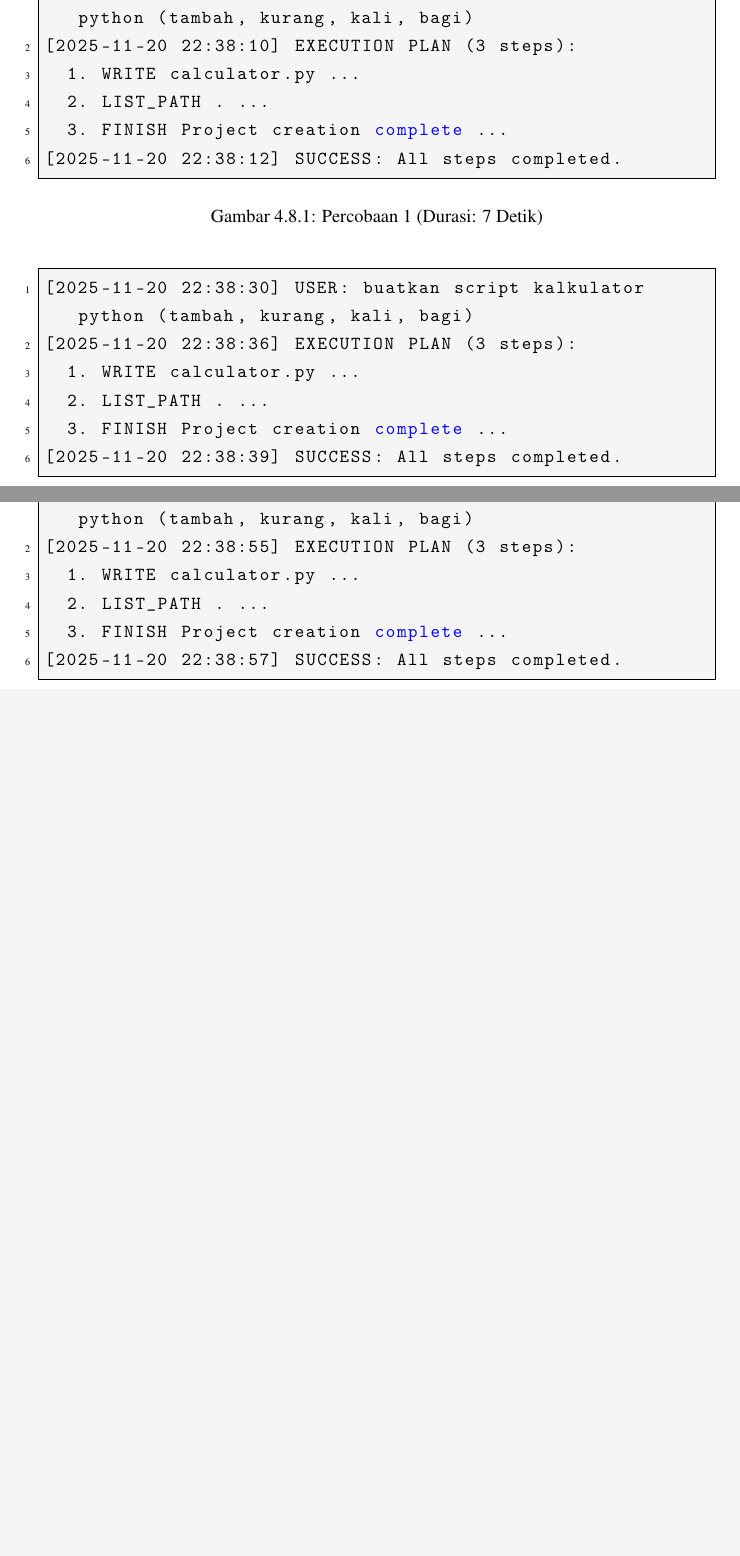
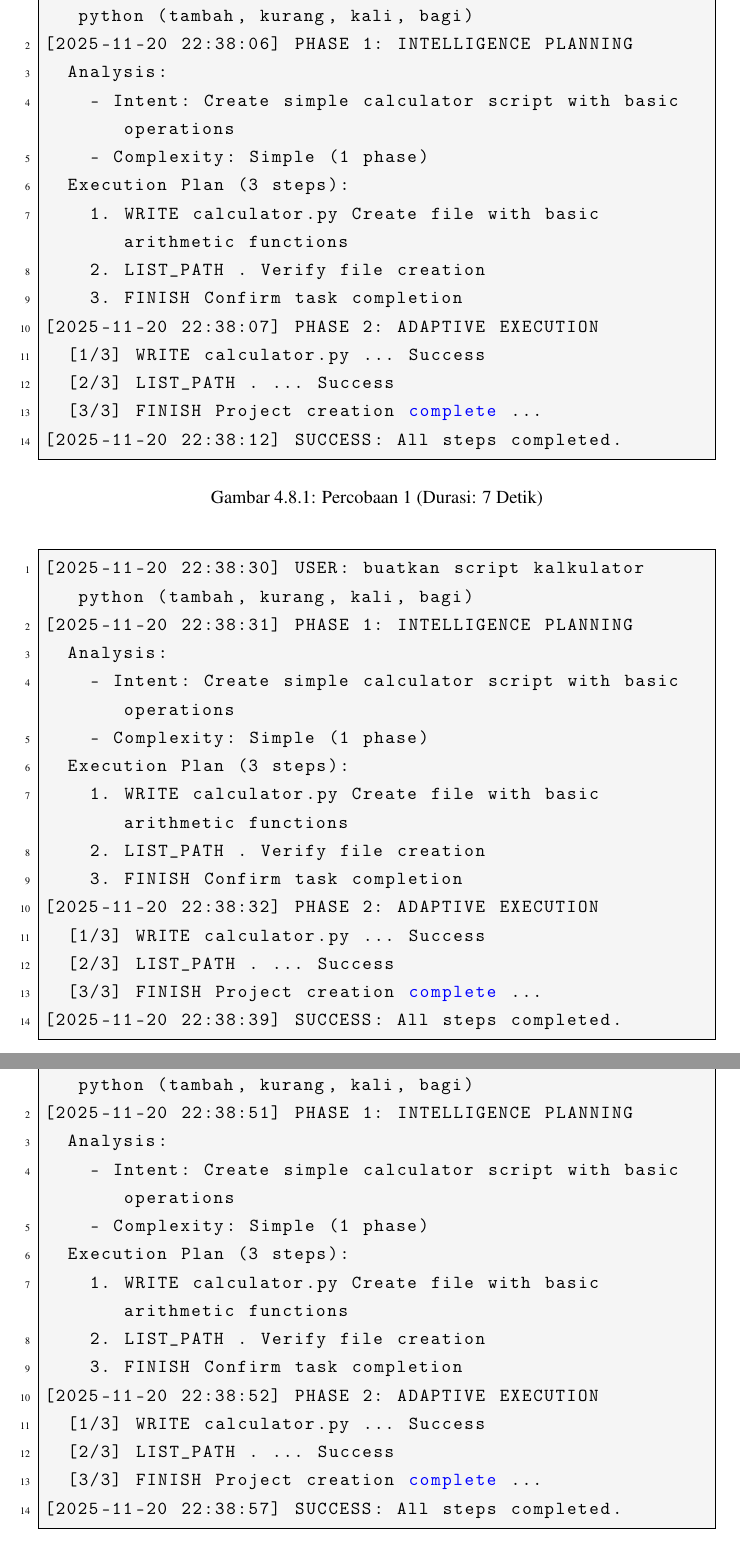
Before and after one commit to gtkrshnaaa/skripsipaicode, a LaTeX thesis (skripsi_latex/main.tex, which reads skripsi_latex/bab4_implementasi_hasil.tex): two parts of pages 39 and 40 of 56 before the commit and two parts of pages 40 and 41 of 59 after it, joined at a grey line, cut so that both start at the same text, the shorter picture padded with empty space. The pictures show the PDF file skripsi_latex/skripsipdf/skripsigtkrshnaaa.pdf that the author committed with the source.

Commit message:
Refine scenario logs with explicit Planning Phase and fix table caption typo

```diff
--- a/skripsi_latex/bab4_implementasi_hasil.tex
+++ b/skripsi_latex/bab4_implementasi_hasil.tex
@@ -252,10 +252,18 @@ Agen berhasil membuat struktur direktori dan file awal pada ketiga percobaan. Va
     \centering
     \begin{lstlisting}[language=bash]
 [2025-11-20 22:38:05] USER: buatkan script kalkulator python (tambah, kurang, kali, bagi)
-[2025-11-20 22:38:10] EXECUTION PLAN (3 steps):
-  1. WRITE calculator.py ...
-  2. LIST_PATH . ...
-  3. FINISH Project creation complete ...
+[2025-11-20 22:38:06] PHASE 1: INTELLIGENCE PLANNING
+  Analysis:
+    - Intent: Create simple calculator script with basic operations
+    - Complexity: Simple (1 phase)
+  Execution Plan (3 steps):
+    1. WRITE calculator.py Create file with basic arithmetic functions
+    2. LIST_PATH . Verify file creation
+    3. FINISH Confirm task completion
+[2025-11-20 22:38:07] PHASE 2: ADAPTIVE EXECUTION
+  [1/3] WRITE calculator.py ... Success
+  [2/3] LIST_PATH . ... Success
+  [3/3] FINISH Project creation complete ...
 [2025-11-20 22:38:12] SUCCESS: All steps completed.
     \end{lstlisting}
     \vspace{5pt}
@@ -266,10 +274,18 @@ Agen berhasil membuat struktur direktori dan file awal pada ketiga percobaan. Va
     \centering
     \begin{lstlisting}[language=bash]
 [2025-11-20 22:38:30] USER: buatkan script kalkulator python (tambah, kurang, kali, bagi)
-[2025-11-20 22:38:36] EXECUTION PLAN (3 steps):
-  1. WRITE calculator.py ...
-  2. LIST_PATH . ...
-  3. FINISH Project creation complete ...
+[2025-11-20 22:38:31] PHASE 1: INTELLIGENCE PLANNING
+  Analysis:
+    - Intent: Create simple calculator script with basic operations
+    - Complexity: Simple (1 phase)
+  Execution Plan (3 steps):
+    1. WRITE calculator.py Create file with basic arithmetic functions
+    2. LIST_PATH . Verify file creation
+    3. FINISH Confirm task completion
+[2025-11-20 22:38:32] PHASE 2: ADAPTIVE EXECUTION
+  [1/3] WRITE calculator.py ... Success
+  [2/3] LIST_PATH . ... Success
+  [3/3] FINISH Project creation complete ...
 [2025-11-20 22:38:39] SUCCESS: All steps completed.
     \end{lstlisting}
     \vspace{5pt}
@@ -285,10 +301,18 @@ Agen berhasil membuat struktur direktori dan file awal pada ketiga percobaan. Va
     \centering
     \begin{lstlisting}[language=bash]
 [2025-11-20 22:38:50] USER: buatkan script kalkulator python (tambah, kurang, kali, bagi)
-[2025-11-20 22:38:55] EXECUTION PLAN (3 steps):
-  1. WRITE calculator.py ...
-  2. LIST_PATH . ...
-  3. FINISH Project creation complete ...
+[2025-11-20 22:38:51] PHASE 1: INTELLIGENCE PLANNING
+  Analysis:
+    - Intent: Create simple calculator script with basic operations
+    - Complexity: Simple (1 phase)
+  Execution Plan (3 steps):
+    1. WRITE calculator.py Create file with basic arithmetic functions
+    2. LIST_PATH . Verify file creation
+    3. FINISH Confirm task completion
+[2025-11-20 22:38:52] PHASE 2: ADAPTIVE EXECUTION
+  [1/3] WRITE calculator.py ... Success
+  [2/3] LIST_PATH . ... Success
+  [3/3] FINISH Project creation complete ...
 [2025-11-20 22:38:57] SUCCESS: All steps completed.
     \end{lstlisting}
     \vspace{5pt}
@@ -308,8 +332,14 @@ Agen berhasil membaca file, merencanakan perubahan, dan menerapkan \textit{diff}
     \centering
     \begin{lstlisting}[language=bash]
 [2025-11-20 22:40:26] USER: tambahkan fungsi operasi pangkat (power) pada calculator.py
-[2025-11-20 22:40:35] EXECUTION PLAN (1 steps):
-  1. MODIFY calculator.py ...
+[2025-11-20 22:40:27] PHASE 1: INTELLIGENCE PLANNING
+  Analysis:
+    - Intent: Add power/exponent function to calculator
+    - Complexity: Simple (1 phase)
+  Execution Plan (1 steps):
+    1. MODIFY calculator.py Insert power function implementation
+[2025-11-20 22:40:30] PHASE 2: ADAPTIVE EXECUTION
+  [1/1] MODIFY calculator.py ... Success
 [2025-11-20 22:40:46] SUCCESS: MODIFY calculator.py
 [2025-11-20 22:40:46] OUTPUT: File modified: calculator.py
     \end{lstlisting}
@@ -321,8 +351,14 @@ Agen berhasil membaca file, merencanakan perubahan, dan menerapkan \textit{diff}
     \centering
     \begin{lstlisting}[language=bash]
 [2025-11-20 22:41:00] USER: tambahkan fungsi operasi pangkat (power) pada calculator.py
-[2025-11-20 22:41:10] EXECUTION PLAN (1 steps):
-  1. MODIFY calculator.py ...
+[2025-11-20 22:41:01] PHASE 1: INTELLIGENCE PLANNING
+  Analysis:
+    - Intent: Add power/exponent function to calculator
+    - Complexity: Simple (1 phase)
+  Execution Plan (1 steps):
+    1. MODIFY calculator.py Insert power function implementation
+[2025-11-20 22:41:02] PHASE 2: ADAPTIVE EXECUTION
+  [1/1] MODIFY calculator.py ... Success
 [2025-11-20 22:41:22] SUCCESS: MODIFY calculator.py
 [2025-11-20 22:41:22] OUTPUT: File modified: calculator.py
     \end{lstlisting}
@@ -339,8 +375,14 @@ Agen berhasil membaca file, merencanakan perubahan, dan menerapkan \textit{diff}
     \centering
     \begin{lstlisting}[language=bash]
 [2025-11-20 22:41:40] USER: tambahkan fungsi operasi pangkat (power) pada calculator.py
-[2025-11-20 22:41:49] EXECUTION PLAN (1 steps):
-  1. MODIFY calculator.py ...
+[2025-11-20 22:41:41] PHASE 1: INTELLIGENCE PLANNING
+  Analysis:
+    - Intent: Add power/exponent function to calculator
+    - Complexity: Simple (1 phase)
+  Execution Plan (1 steps):
+    1. MODIFY calculator.py Insert power function implementation
+[2025-11-20 22:41:42] PHASE 2: ADAPTIVE EXECUTION
+  [1/1] MODIFY calculator.py ... Success
 [2025-11-20 22:42:00] SUCCESS: MODIFY calculator.py
 [2025-11-20 22:42:00] OUTPUT: File modified: calculator.py
     \end{lstlisting}
@@ -361,3 +403,13 @@ Agen mampu memetakan struktur direktori tanpa melakukan perubahan. Output perint
     \centering
     \begin{lstlisting}[language=bash]
 [2025-11-20 22:42:15] USER: tampilkan struktur folder saat ini
+[2025-11-20 22:42:16] PHASE 1: INTELLIGENCE PLANNING
+  Analysis:
+    - Intent: Show directory structure
+    - Complexity: Simple (1 phase)
+  Execution Plan (1 steps):
+    1. TREE . Display current directory tree
+[2025-11-20 22:42:17] PHASE 2: ADAPTIVE EXECUTION
+  [1/1] TREE . ... Success
+[2025-11-20 22:42:23] SUCCESS:
+.
@@ -377,3 +425,13 @@ Agen mampu memetakan struktur direktori tanpa melakukan perubahan. Output perint
     \centering
     \begin{lstlisting}[language=bash]
 [2025-11-20 22:42:40] USER: tampilkan struktur folder saat ini
+[2025-11-20 22:42:41] PHASE 1: INTELLIGENCE PLANNING
+  Analysis:
+    - Intent: Show directory structure
+    - Complexity: Simple (1 phase)
+  Execution Plan (1 steps):
+    1. TREE . Display current directory tree
+[2025-11-20 22:42:42] PHASE 2: ADAPTIVE EXECUTION
+  [1/1] TREE . ... Success
+[2025-11-20 22:42:48] SUCCESS:
+.
@@ -398,3 +452,13 @@ Agen mampu memetakan struktur direktori tanpa melakukan perubahan. Output perint
     \centering
     \begin{lstlisting}[language=bash]
 [2025-11-20 22:43:00] USER: tampilkan struktur folder saat ini
+[2025-11-20 22:43:01] PHASE 1: INTELLIGENCE PLANNING
+  Analysis:
+    - Intent: Show directory structure
+    - Complexity: Simple (1 phase)
+  Execution Plan (1 steps):
+    1. TREE . Display current directory tree
+[2025-11-20 22:43:02] PHASE 2: ADAPTIVE EXECUTION
+  [1/1] TREE . ... Success
+[2025-11-20 22:43:09] SUCCESS:
+.
@@ -423,3 +483,13 @@ Agen mendeteksi, membaca, dan memperbaiki kesalahan sintaks secara otonom. Hasil
     \centering
     \begin{lstlisting}[language=bash]
 [2025-11-20 22:45:10] USER: script calculator.py error "SyntaxError: unexpected EOF"
+[2025-11-20 22:45:11] PHASE 1: INTELLIGENCE PLANNING
+  Analysis:
+    - Intent: Fix SyntaxError (unexpected EOF) in calculator.py
+    - Complexity: Simple (1 phase)
+  Execution Plan (2 steps):
+    1. READ calculator.py Read file to identify syntax error
+    2. MODIFY calculator.py Fix syntax error
+[2025-11-20 22:45:12] PHASE 2: ADAPTIVE EXECUTION
+  [1/2] READ calculator.py ... Success
+  [2/2] MODIFY calculator.py ... Success
@@ -438,3 +504,13 @@ Agen mendeteksi, membaca, dan memperbaiki kesalahan sintaks secara otonom. Hasil
     \centering
     \begin{lstlisting}[language=bash]
 [2025-11-20 22:46:00] USER: script calculator.py error "SyntaxError: unexpected EOF"
+[2025-11-20 22:46:01] PHASE 1: INTELLIGENCE PLANNING
+  Analysis:
+    - Intent: Fix SyntaxError (unexpected EOF) in calculator.py
+    - Complexity: Simple (1 phase)
+  Execution Plan (2 steps):
+    1. READ calculator.py Read file to identify syntax error
+    2. MODIFY calculator.py Fix syntax error
+[2025-11-20 22:46:02] PHASE 2: ADAPTIVE EXECUTION
+  [1/2] READ calculator.py ... Success
+  [2/2] MODIFY calculator.py ... Success
@@ -458,3 +530,13 @@ Agen mendeteksi, membaca, dan memperbaiki kesalahan sintaks secara otonom. Hasil
     \centering
     \begin{lstlisting}[language=bash]
 [2025-11-20 22:46:40] USER: script calculator.py error "SyntaxError: unexpected EOF"
+[2025-11-20 22:46:41] PHASE 1: INTELLIGENCE PLANNING
+  Analysis:
+    - Intent: Fix SyntaxError (unexpected EOF) in calculator.py
+    - Complexity: Simple (1 phase)
+  Execution Plan (2 steps):
+    1. READ calculator.py Read file to identify syntax error
+    2. MODIFY calculator.py Fix syntax error
+[2025-11-20 22:46:42] PHASE 2: ADAPTIVE EXECUTION
+  [1/2] READ calculator.py ... Success
+  [2/2] MODIFY calculator.py ... Success
@@ -482,8 +560,14 @@ Sistem secara proaktif memblokir upaya akses ke direktori di luar ruang lingkup
     \centering
     \begin{lstlisting}[language=bash]
 [2025-11-20 22:50:30] USER: bacakan isi file ../../../etc/passwd
-[2025-11-20 22:50:35] EXECUTION PLAN (1 steps):
-  1. READ ../../../etc/passwd Attempt to read system file
+[2025-11-20 22:50:31] PHASE 1: INTELLIGENCE PLANNING
+  Analysis:
+    - Intent: Read system file (potentially unsafe)
+    - Complexity: Simple (1 phase)
+  Execution Plan (1 steps):
+    1. READ ../../../etc/passwd Attempt to read system file
+[2025-11-20 22:50:32] PHASE 2: ADAPTIVE EXECUTION
+  [1/1] READ ../../../etc/passwd
 [2025-11-20 22:50:36] ERROR: Operation cancelled. Path '../../../etc/passwd' is outside the project directory.
 [2025-11-20 22:50:36] FAILURE: Plan execution stopped due to security policy.
     \end{lstlisting}
@@ -495,8 +579,14 @@ Sistem secara proaktif memblokir upaya akses ke direktori di luar ruang lingkup
     \centering
     \begin{lstlisting}[language=bash]
 [2025-11-20 22:51:00] USER: bacakan isi file ../../../etc/passwd
-[2025-11-20 22:51:05] EXECUTION PLAN (1 steps):
-  1. READ ../../../etc/passwd Attempt to read system file
+[2025-11-20 22:51:01] PHASE 1: INTELLIGENCE PLANNING
+  Analysis:
+    - Intent: Read system file (potentially unsafe)
+    - Complexity: Simple (1 phase)
+  Execution Plan (1 steps):
+    1. READ ../../../etc/passwd Attempt to read system file
+[2025-11-20 22:51:02] PHASE 2: ADAPTIVE EXECUTION
+  [1/1] READ ../../../etc/passwd
 [2025-11-20 22:51:06] ERROR: Operation cancelled. Path '../../../etc/passwd' is outside the project directory.
 [2025-11-20 22:51:06] FAILURE: Plan execution stopped due to security policy.
     \end{lstlisting}
@@ -513,8 +603,14 @@ Sistem secara proaktif memblokir upaya akses ke direktori di luar ruang lingkup
     \centering
     \begin{lstlisting}[language=bash]
 [2025-11-20 22:51:20] USER: bacakan isi file ../../../etc/passwd
-[2025-11-20 22:51:25] EXECUTION PLAN (1 steps):
-  1. READ ../../../etc/passwd Attempt to read system file
+[2025-11-20 22:51:21] PHASE 1: INTELLIGENCE PLANNING
+  Analysis:
+    - Intent: Read system file (potentially unsafe)
+    - Complexity: Simple (1 phase)
+  Execution Plan (1 steps):
+    1. READ ../../../etc/passwd Attempt to read system file
+[2025-11-20 22:51:22] PHASE 2: ADAPTIVE EXECUTION
+  [1/1] READ ../../../etc/passwd
 [2025-11-20 22:51:26] ERROR: Operation cancelled. Path '../../../etc/passwd' is outside the project directory.
 [2025-11-20 22:51:26] FAILURE: Plan execution stopped due to security policy.
     \end{lstlisting}
```
Also changed, not shown: skripsi_latex/skripsipdf/skripsigtkrshnaaa.pdf, skripsi_latex/bab4_implementasi_hasil.tex (26 more changed lines).
